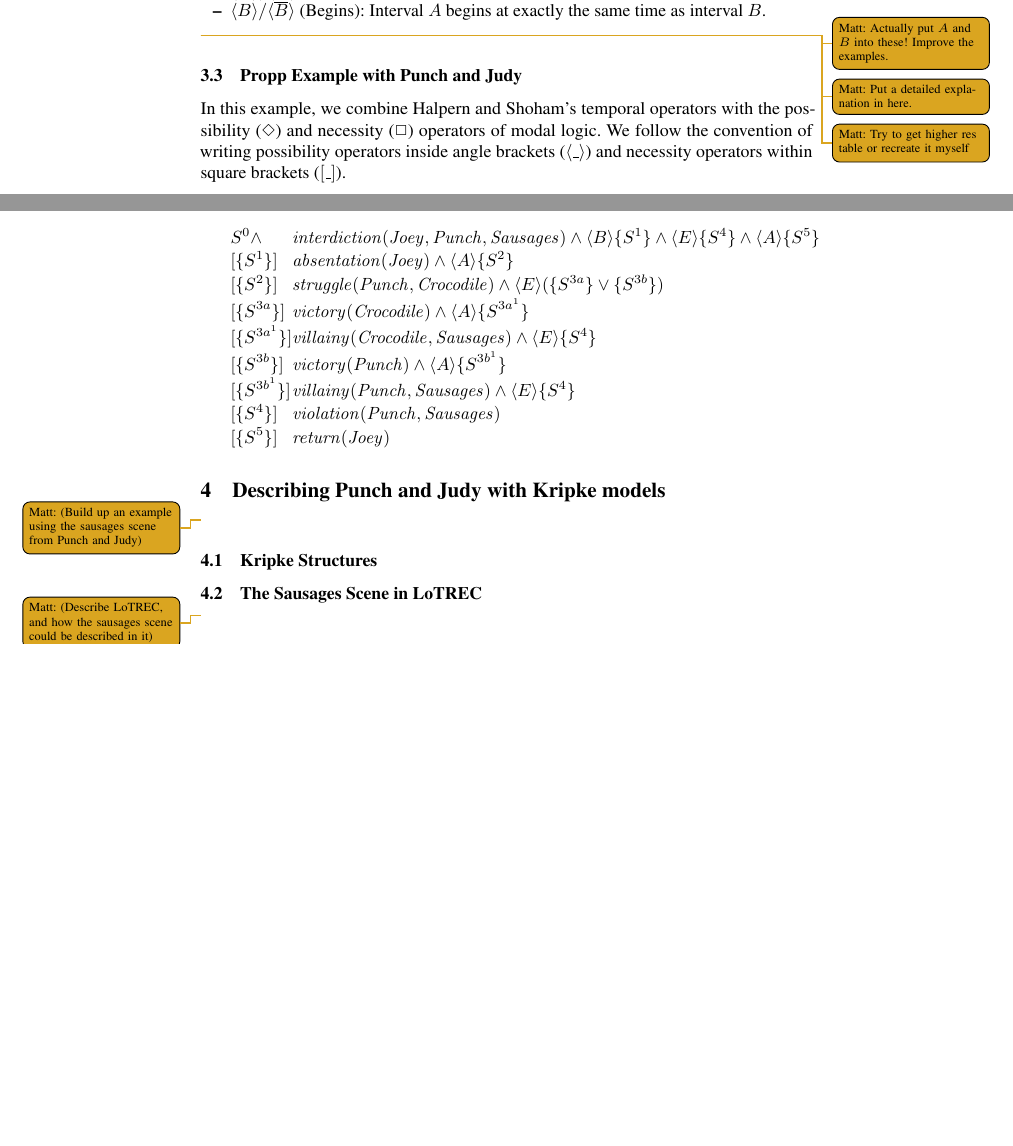
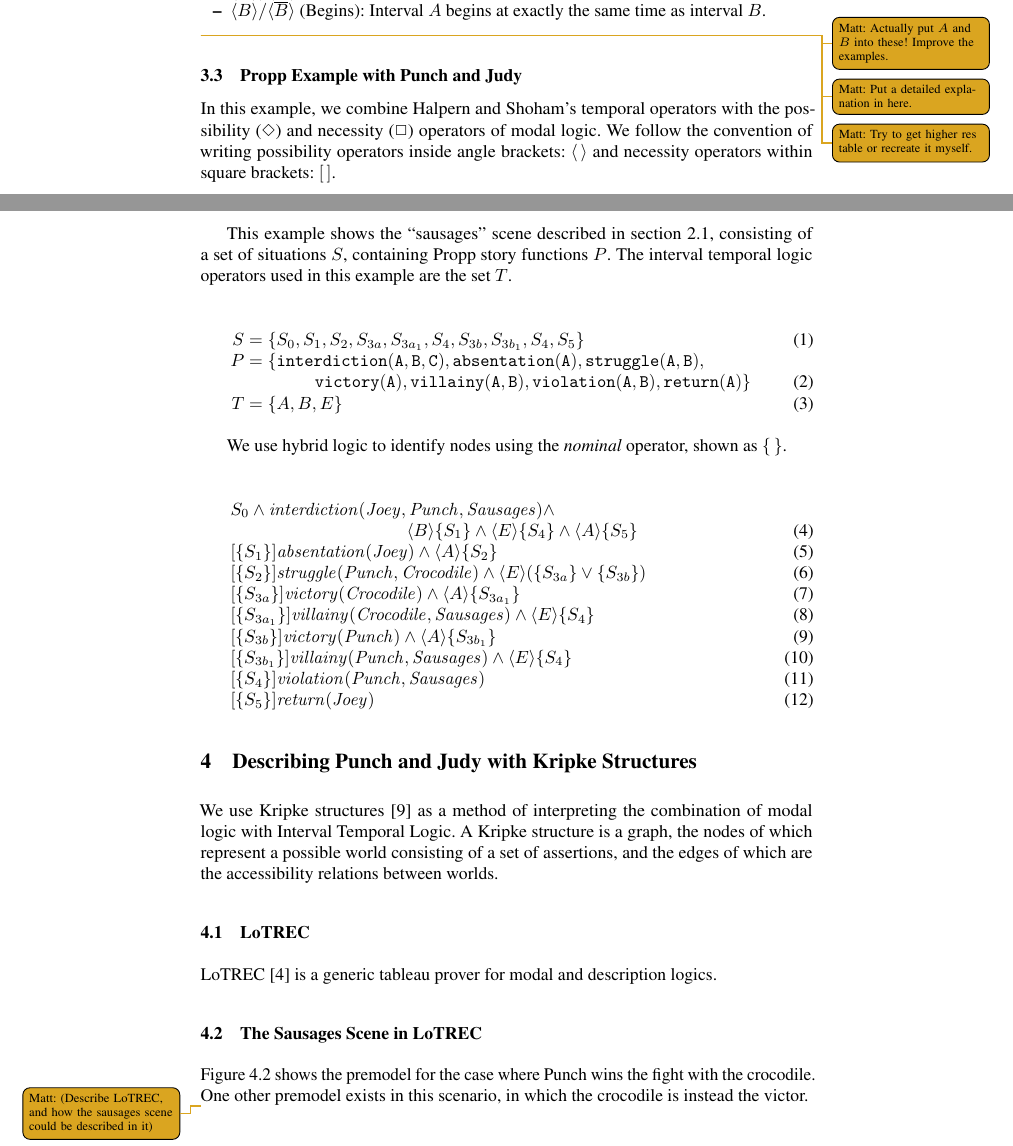
Before and after one commit to cblop/ICIDS-2015, a LaTeX thesis (icids-2015.tex): two parts of pages 5 and 6 of 7 before the commit and two parts of pages 5 and 6 of 8 after it, joined at a grey line, cut so that both start at the same text, the shorter picture padded with empty space. Compiled offline with pdfLaTeX.

```diff
--- a/icids-2015.tex
+++ b/icids-2015.tex
@@ -176,25 +181,38 @@
 
 \subsection{Propp Example with Punch and Judy}
 
-In this example, we combine Halpern and Shoham's temporal operators with the possibility ($\Diamond$) and necessity ($\Box$) operators of modal logic. We follow the convention of writing possibility operators inside angle brackets ($\langle \_ \rangle$) and necessity operators within square brackets ($[ \_ ]$).
+In this example, we combine Halpern and Shoham's temporal operators with the possibility ($\Diamond$) and necessity ($\Box$) operators of modal logic. We follow the convention of writing possibility operators inside angle brackets: $\langle \, \rangle$ and necessity operators within square brackets: $[ \, ]$.
 
-\begin{alignat*}{3}
-  &S^{0} \land &&\mathit{interdiction(Joey, Punch, Sausages)} \land \langle B \rangle \{S^{1}\} \land \langle E \rangle \{S^{4}\} \land \langle A \rangle \{S^{5}\}\\
-  &[\{S^{1}\}] &&\mathit{absentation(Joey)} \land \langle A \rangle \{S^{2}\}\\
-  &[\{S^{2}\}] &&\mathit{struggle(Punch, Crocodile)} \land \langle E \rangle (\{S^{3a}\} \lor \{S^{3b}\})\\
-  &[\{S^{3a}\}] &&\mathit{victory(Crocodile)} \land \langle A \rangle \{S^{3a^1}\}\\
-  &[\{S^{3a^1}\}] &&\mathit{villainy(Crocodile, Sausages)} \land \langle E \rangle \{S^{4}\}\\
-  &[\{S^{3b}\}] &&\mathit{victory(Punch)} \land \langle A \rangle \{S^{3b^1}\}\\
-  &[\{S^{3b^1}\}] &&\mathit{villainy(Punch, Sausages)} \land \langle E \rangle \{S^{4}\}\\
-  &[\{S^{4}\}] &&\mathit{violation(Punch, Sausages)}\\
-  &[\{S^{5}\}] &&\mathit{return(Joey)}
-\end{alignat*}
+This example shows the ``sausages'' scene described in section \ref{sec:pjexample}, consisting of a set of situations $S$, containing Propp story functions $P$. The interval temporal logic operators used in this example are the set $T$.
+
+\begin{align}
+    S &= \{S_0, S_1, S_2, S_{3a}, S_{3a_1}, S_4, S_{3b}, S_{3b_1}, S_4, S_5\}\\
+    P &= \{\mathtt{interdiction(A, B, C), absentation(A), struggle(A, B),}\nonumber\\
+  &\qquad\qquad\mathtt{victory(A), villainy(A, B), violation(A, B), return(A)}\}\\
+    T &= \{A, B, E\}
+\end{align}
+
+We use hybrid logic to identify nodes using the \emph{nominal} operator, shown as $\{\,\}$.
+
+\begin{align}
+  &S_{0} \land \mathit{interdiction(Joey, Punch, Sausages)} \land\nonumber\\
+  &\qquad\qquad\qquad\qquad\qquad\langle B \rangle \{S_{1}\} \land \langle E \rangle \{S_{4}\} \land \langle A \rangle \{S_{5}\}\\
+  &[\{S_{1}\}] \mathit{absentation(Joey)} \land \langle A \rangle \{S_{2}\}\\
+  &[\{S_{2}\}] \mathit{struggle(Punch, Crocodile)} \land \langle E \rangle (\{S_{3a}\} \lor \{S_{3b}\})\\
+  &[\{S_{3a}\}] \mathit{victory(Crocodile)} \land \langle A \rangle \{S_{3a_1}\}\\
+  &[\{S_{3a_1}\}] \mathit{villainy(Crocodile, Sausages)} \land \langle E \rangle \{S_{4}\}\\
+  &[\{S_{3b}\}] \mathit{victory(Punch)} \land \langle A \rangle \{S_{3b_1}\}\\
+  &[\{S_{3b_1}\}] \mathit{villainy(Punch, Sausages)} \land \langle E \rangle \{S_{4}\}\\
+  &[\{S_{4}\}] \mathit{violation(Punch, Sausages)}\\
+  &[\{S_{5}\}] \mathit{return(Joey)}
+\end{align}
 
 
 
-\section{Describing Punch and Judy with Kripke models}\label{sec:kripke}
-\mnote{(Build up an example using the sausages scene from Punch and Judy)}
+\section{Describing Punch and Judy with Kripke Structures}\label{sec:kripke}
+We use Kripke structures \cite{kripke1963semantical} as a method of interpreting the combination of modal logic with Interval Temporal Logic. A Kripke structure is a graph, the nodes of which represent a possible world consisting of a set of assertions, and the edges of which are the accessibility relations between worlds.
 
-\subsection{Kripke Structures}\label{sec:kripke-structures}
+\subsection{LoTREC}
+LoTREC \cite{del2001lotrec} is a generic tableau prover for modal and description logics.
 
 \subsection{The Sausages Scene in LoTREC}
@@ -200,0 +224,3 @@
+\end{figure}
+
+Figure \ref{fig:kripke} shows the premodel for the case where Punch wins the fight with the crocodile. One other premodel exists in this scenario, in which the crocodile is instead the victor.
```
Also changed, not shown: icids.bib (line endings or trailing spaces), icids-2015.tex (28 more changed lines).
